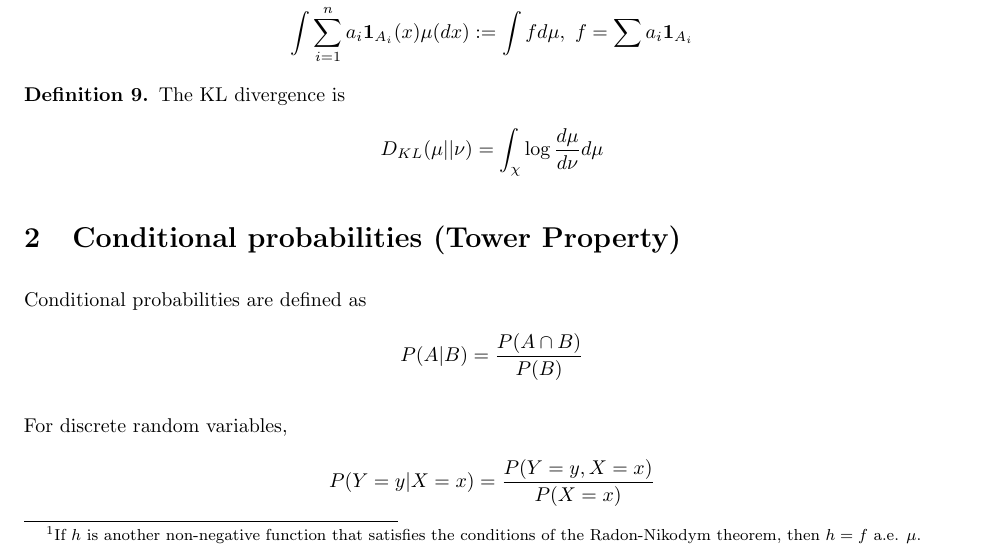
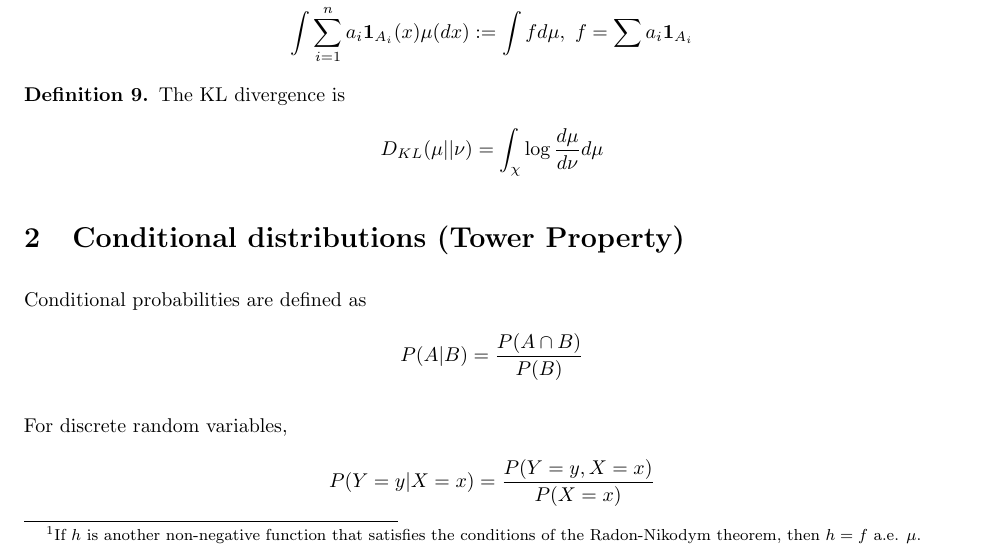
Before and after one commit to jarrodmillman/stat210a, a LaTeX document (recitation1.tex): part of page 2 of 4, cut so that both start at the same text. Compiled offline with pdfLaTeX.

Commit message:
Minor fix

```diff
--- a/recitation1.tex
+++ b/recitation1.tex
@@ -137,7 +137,7 @@ For $\mu(A)$, we have
   \[ D_{KL}(\mu || \nu) = \int_\chi \log \frac{d\mu}{d\nu} d\mu \]
 \end{definition}
 
-\section{Conditional probabilities (Tower Property)}
+\section{Conditional distributions (Tower Property)}
 
 Conditional probabilities are defined as
 \begin{align*}
```
